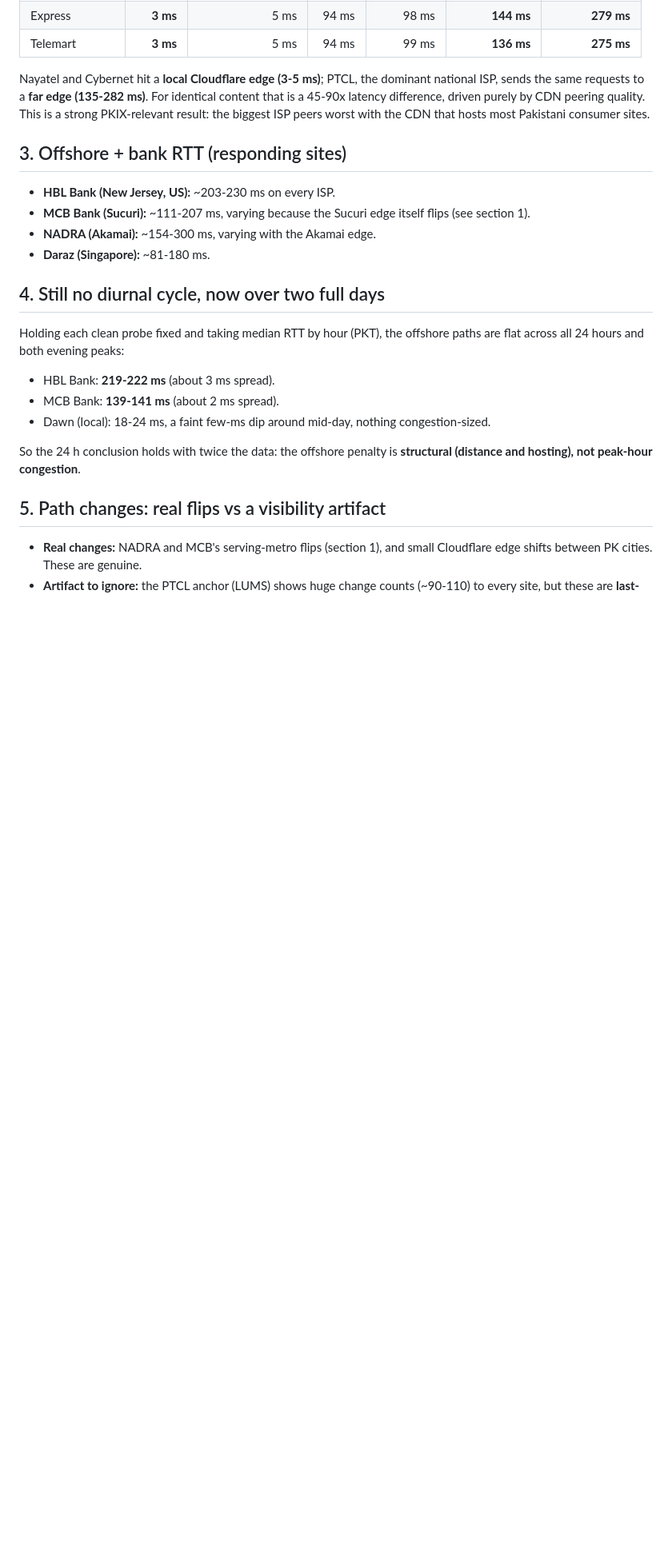
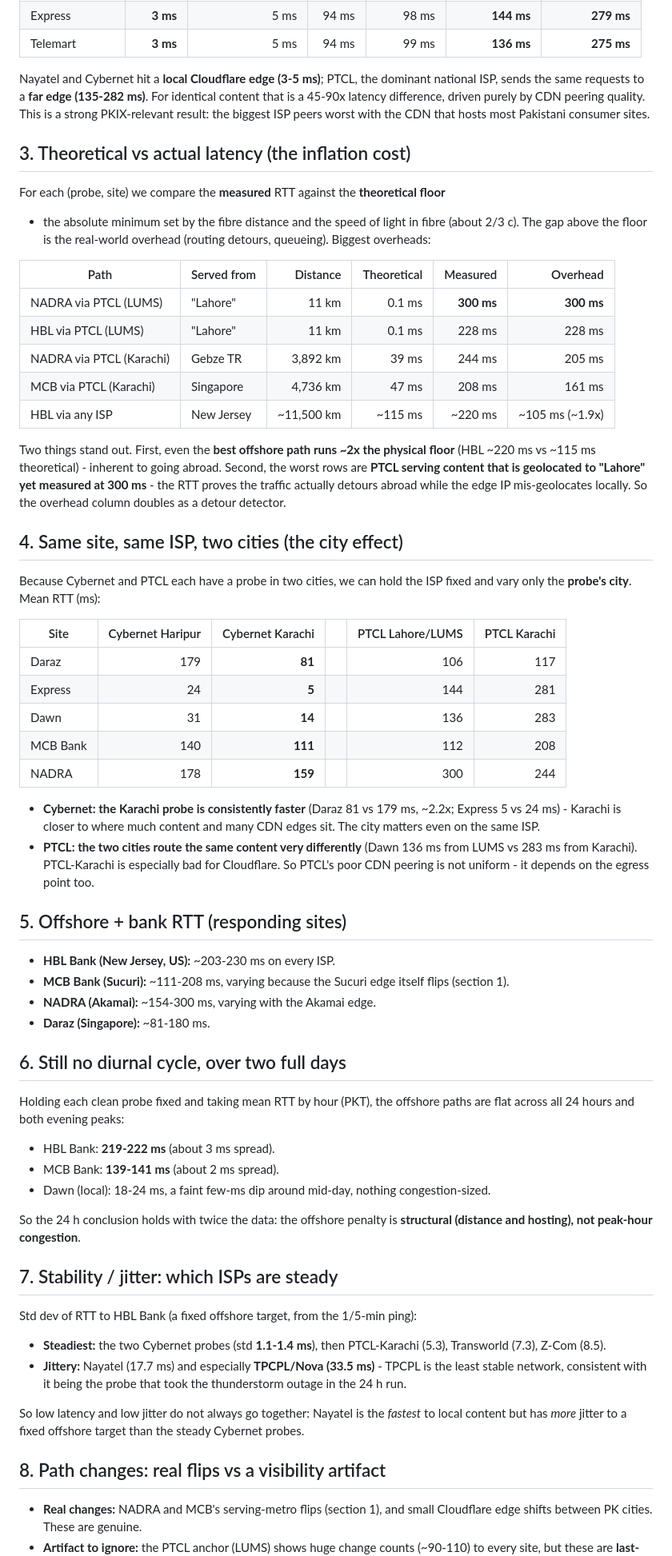
Before and after one commit to msaqib/pkinternet, a Markdown page: findings/03_longitudinal_routing_48h.md, the part around one of its changes. Shown at 80% size. Drawn GitHub-style; blank space fills up the shorter version.

```diff
--- a/findings/03_longitudinal_routing_48h.md
+++ b/findings/03_longitudinal_routing_48h.md
@@ -52,18 +57,59 @@ content that is a 45-90x latency difference, driven purely by CDN peering qualit
 This is a strong PKIX-relevant result: the biggest ISP peers worst with the CDN that
 hosts most Pakistani consumer sites.
 
-## 3. Offshore + bank RTT (responding sites)
+## 3. Theoretical vs actual latency (the inflation cost)
+
+For each (probe, site) we compare the **measured** RTT against the **theoretical floor**
+- the absolute minimum set by the fibre distance and the speed of light in fibre
+(about 2/3 c). The gap above the floor is the real-world overhead (routing detours,
+queueing). Biggest overheads:
+
+| Path | Served from | Distance | Theoretical | Measured | Overhead |
+|---|---|---:|---:|---:|---:|
+| NADRA via PTCL (LUMS) | "Lahore" | 11 km | 0.1 ms | **300 ms** | **300 ms** |
+| HBL via PTCL (LUMS) | "Lahore" | 11 km | 0.1 ms | 228 ms | 228 ms |
+| NADRA via PTCL (Karachi) | Gebze TR | 3,892 km | 39 ms | 244 ms | 205 ms |
+| MCB via PTCL (Karachi) | Singapore | 4,736 km | 47 ms | 208 ms | 161 ms |
+| HBL via any ISP | New Jersey | ~11,500 km | ~115 ms | ~220 ms | ~105 ms (~1.9x) |
+
+Two things stand out. First, even the **best offshore path runs ~2x the physical floor**
+(HBL ~220 ms vs ~115 ms theoretical) - inherent to going abroad. Second, the worst rows
+are **PTCL serving content that is geolocated to "Lahore" yet measured at 300 ms** - the
+RTT proves the traffic actually detours abroad while the edge IP mis-geolocates locally.
+So the overhead column doubles as a detour detector.
+
+## 4. Same site, same ISP, two cities (the city effect)
+
+Because Cybernet and PTCL each have a probe in two cities, we can hold the ISP fixed and
+vary only the **probe's city**. Mean RTT (ms):
+
+| Site | Cybernet Haripur | Cybernet Karachi | | PTCL Lahore/LUMS | PTCL Karachi |
+|---|---:|---:|---|---:|---:|
+| Daraz | 179 | **81** | | 106 | 117 |
+| Express | 24 | **5** | | 144 | 281 |
+| Dawn | 31 | **14** | | 136 | 283 |
+| MCB Bank | 140 | **111** | | 112 | 208 |
+| NADRA | 178 | **159** | | 300 | 244 |
+
+- **Cybernet: the Karachi probe is consistently faster** (Daraz 81 vs 179 ms, ~2.2x;
+  Express 5 vs 24 ms) - Karachi is closer to where much content and many CDN edges sit.
+  The city matters even on the same ISP.
+- **PTCL: the two cities route the same content very differently** (Dawn 136 ms from
+  LUMS vs 283 ms from Karachi). PTCL-Karachi is especially bad for Cloudflare. So PTCL's
+  poor CDN peering is not uniform - it depends on the egress point too.
+
+## 5. Offshore + bank RTT (responding sites)
 
 - **HBL Bank (New Jersey, US):** ~203-230 ms on every ISP.
-- **MCB Bank (Sucuri):** ~111-207 ms, varying because the Sucuri edge itself flips
-  (see section 1).
+- **MCB Bank (Sucuri):** ~111-208 ms, varying because the Sucuri edge itself flips
+  (section 1).
 - **NADRA (Akamai):** ~154-300 ms, varying with the Akamai edge.
 - **Daraz (Singapore):** ~81-180 ms.
 
-## 4. Still no diurnal cycle, now over two full days
+## 6. Still no diurnal cycle, over two full days
 
-Holding each clean probe fixed and taking median RTT by hour (PKT), the offshore paths
-are flat across all 24 hours and both evening peaks:
+Holding each clean probe fixed and taking mean RTT by hour (PKT), the offshore paths are
+flat across all 24 hours and both evening peaks:
 
 - HBL Bank: **219-222 ms** (about 3 ms spread).
 - MCB Bank: **139-141 ms** (about 2 ms spread).
@@ -72,7 +118,21 @@ are flat across all 24 hours and both evening peaks:
 So the 24 h conclusion holds with twice the data: the offshore penalty is **structural
 (distance and hosting), not peak-hour congestion**.
 
-## 5. Path changes: real flips vs a visibility artifact
+## 7. Stability / jitter: which ISPs are steady
+
+Std dev of RTT to HBL Bank (a fixed offshore target, from the 1/5-min ping):
+
+- **Steadiest:** the two Cybernet probes (std **1.1-1.4 ms**), then PTCL-Karachi (5.3),
+  Transworld (7.3), Z-Com (8.5).
+- **Jittery:** Nayatel (17.7 ms) and especially **TPCPL/Nova (33.5 ms)** - TPCPL is the
+  least stable network, consistent with it being the probe that took the thunderstorm
+  outage in the 24 h run.
+
+So low latency and low jitter do not always go together: Nayatel is the *fastest* to
+local content but has *more* jitter to a fixed offshore target than the steady Cybernet
+probes.
+
+## 8. Path changes: real flips vs a visibility artifact
 
 - **Real changes:** NADRA and MCB's serving-metro flips (section 1), and small
   Cloudflare edge shifts between PK cities. These are genuine.
```
Also changed, not shown: other parts of findings/03_longitudinal_routing_48h.md (+41 -32 lines).
